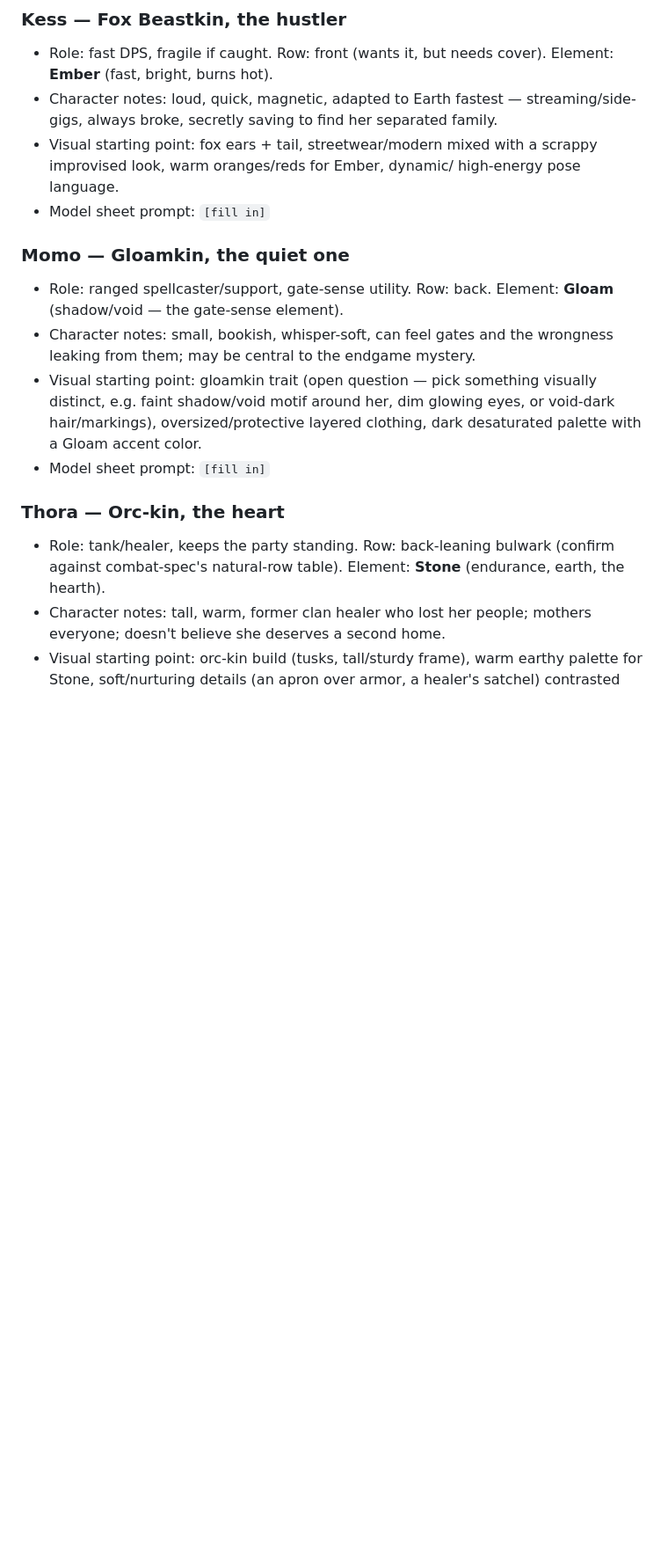
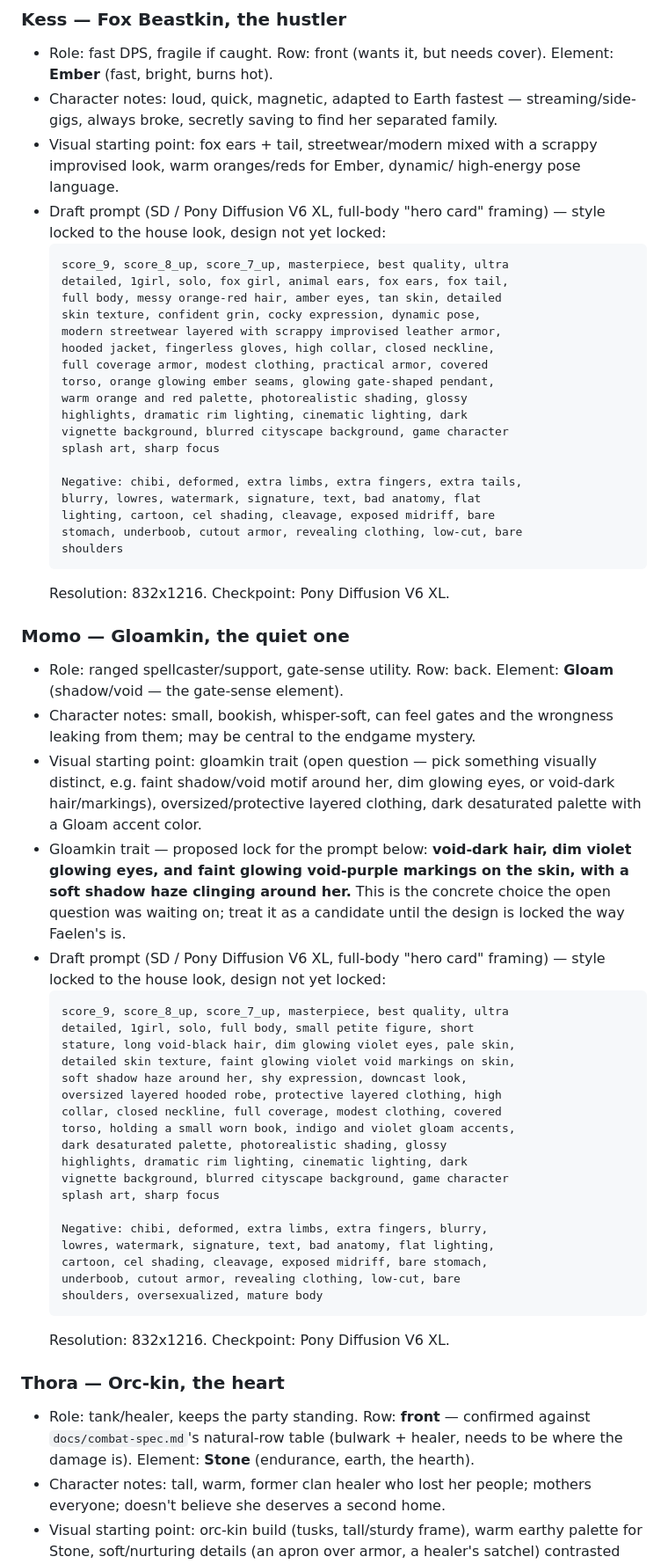
Before and after one commit to MohammedEmad333/Gatefall, a Markdown page: docs/art-direction.md, the part around one of its changes. Shown at 88% size. Drawn GitHub-style; blank space fills up the shorter version.

````diff
--- a/docs/art-direction.md
+++ b/docs/art-direction.md
@@ -171,7 +171,29 @@ action; back row = ranged/support stance, more distance/guard).
 - Visual starting point: fox ears + tail, streetwear/modern mixed with
   a scrappy improvised look, warm oranges/reds for Ember, dynamic/
   high-energy pose language.
-- Model sheet prompt: `[fill in]`
+- Draft prompt (SD / Pony Diffusion V6 XL, full-body "hero card"
+  framing) — style locked to the house look, design not yet locked:
+  ```
+  score_9, score_8_up, score_7_up, masterpiece, best quality, ultra
+  detailed, 1girl, solo, fox girl, animal ears, fox ears, fox tail,
+  full body, messy orange-red hair, amber eyes, tan skin, detailed
+  skin texture, confident grin, cocky expression, dynamic pose,
+  modern streetwear layered with scrappy improvised leather armor,
+  hooded jacket, fingerless gloves, high collar, closed neckline,
+  full coverage armor, modest clothing, practical armor, covered
+  torso, orange glowing ember seams, glowing gate-shaped pendant,
+  warm orange and red palette, photorealistic shading, glossy
+  highlights, dramatic rim lighting, cinematic lighting, dark
+  vignette background, blurred cityscape background, game character
+  splash art, sharp focus
+
+  Negative: chibi, deformed, extra limbs, extra fingers, extra tails,
+  blurry, lowres, watermark, signature, text, bad anatomy, flat
+  lighting, cartoon, cel shading, cleavage, exposed midriff, bare
+  stomach, underboob, cutout armor, revealing clothing, low-cut, bare
+  shoulders
+  ```
+  Resolution: 832x1216. Checkpoint: Pony Diffusion V6 XL.
 
 ### Momo — Gloamkin, the quiet one
 - Role: ranged spellcaster/support, gate-sense utility. Row: back.
@@ -182,12 +204,40 @@ action; back row = ranged/support stance, more distance/guard).
   visually distinct, e.g. faint shadow/void motif around her, dim
   glowing eyes, or void-dark hair/markings), oversized/protective
   layered clothing, dark desaturated palette with a Gloam accent color.
-- Model sheet prompt: `[fill in]`
+- Gloamkin trait — proposed lock for the prompt below: **void-dark hair,
+  dim violet glowing eyes, and faint glowing void-purple markings on the
+  skin, with a soft shadow haze clinging around her.** This is the
+  concrete choice the open question was waiting on; treat it as a
+  candidate until the design is locked the way Faelen's is.
+- Draft prompt (SD / Pony Diffusion V6 XL, full-body "hero card"
+  framing) — style locked to the house look, design not yet locked:
+  ```
+  score_9, score_8_up, score_7_up, masterpiece, best quality, ultra
+  detailed, 1girl, solo, full body, small petite figure, short
+  stature, long void-black hair, dim glowing violet eyes, pale skin,
+  detailed skin texture, faint glowing violet void markings on skin,
+  soft shadow haze around her, shy expression, downcast look,
+  oversized layered hooded robe, protective layered clothing, high
+  collar, closed neckline, full coverage, modest clothing, covered
+  torso, holding a small worn book, indigo and violet gloam accents,
+  dark desaturated palette, photorealistic shading, glossy
+  highlights, dramatic rim lighting, cinematic lighting, dark
+  vignette background, blurred cityscape background, game character
+  splash art, sharp focus
+
+  Negative: chibi, deformed, extra limbs, extra fingers, blurry,
+  lowres, watermark, signature, text, bad anatomy, flat lighting,
+  cartoon, cel shading, cleavage, exposed midriff, bare stomach,
+  underboob, cutout armor, revealing clothing, low-cut, bare
+  shoulders, oversexualized, mature body
+  ```
+  Resolution: 832x1216. Checkpoint: Pony Diffusion V6 XL.
 
 ### Thora — Orc-kin, the heart
-- Role: tank/healer, keeps the party standing. Row: back-leaning
-  bulwark (confirm against combat-spec's natural-row table). Element:
-  **Stone** (endurance, earth, the hearth).
+- Role: tank/healer, keeps the party standing. Row: **front** —
+  confirmed against `docs/combat-spec.md`'s natural-row table (bulwark +
+  healer, needs to be where the damage is). Element: **Stone**
+  (endurance, earth, the hearth).
 - Character notes: tall, warm, former clan healer who lost her people;
   mothers everyone; doesn't believe she deserves a second home.
 - Visual starting point: orc-kin build (tusks, tall/sturdy frame),
````
Also changed, not shown: other parts of docs/art-direction.md (+56 -8 lines).
